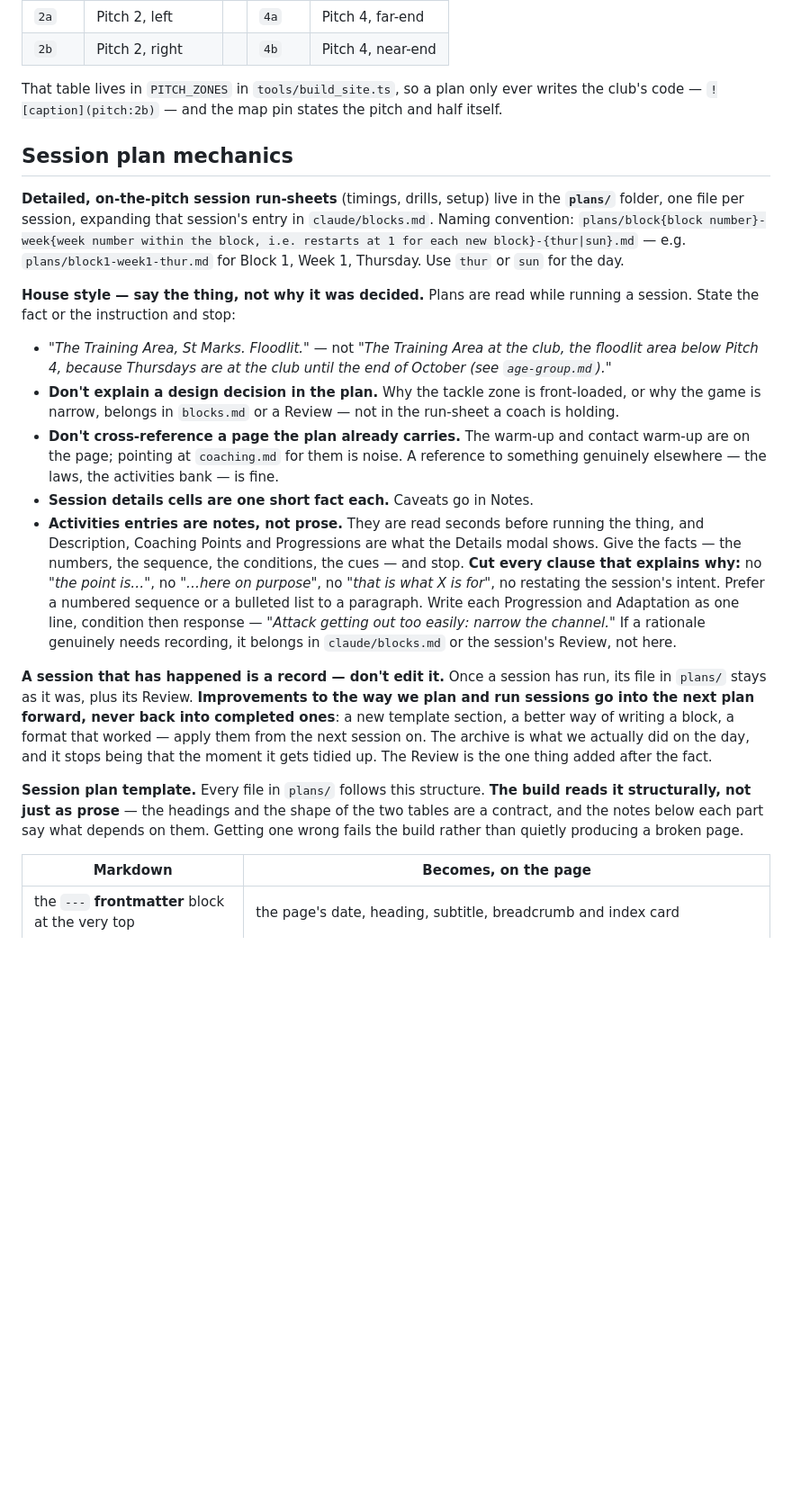
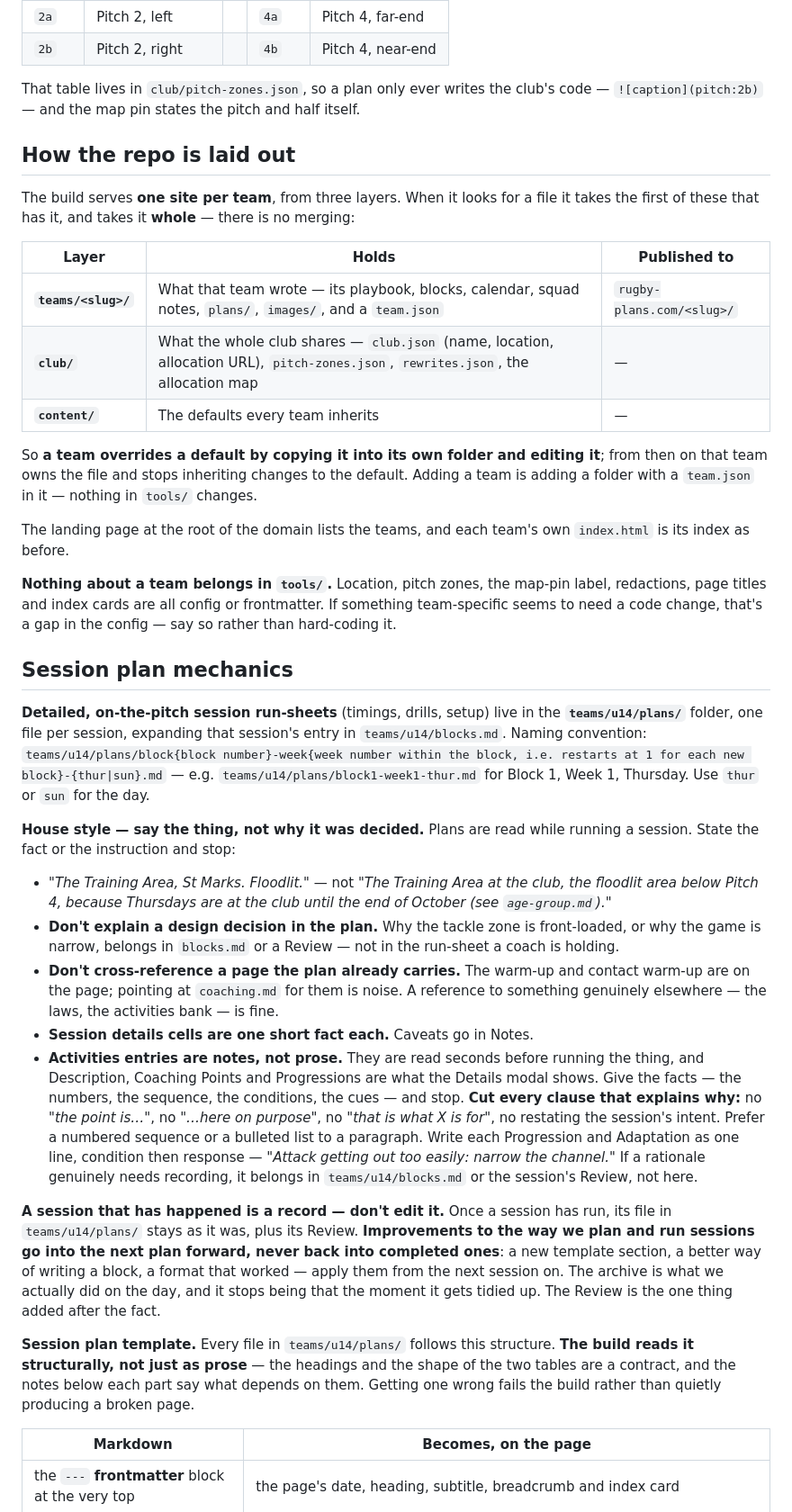
Before and after one commit to mcroker/rugby-u14-plans, a Markdown page: CLAUDE.md, the part around one of its changes. Shown at 90% size. Drawn GitHub-style; blank space fills up the shorter version.

```diff
--- a/CLAUDE.md
+++ b/CLAUDE.md
@@ -62,11 +62,27 @@ The club's allocation page labels the halves with its own codes, which map to ou
 | `2a` | Pitch 2, left | | `4a` | Pitch 4, far-end |
 | `2b` | Pitch 2, right | | `4b` | Pitch 4, near-end |
 
-That table lives in `PITCH_ZONES` in `tools/build_site.ts`, so a plan only ever writes the club's code — `![caption](pitch:2b)` — and the map pin states the pitch and half itself.
+That table lives in `club/pitch-zones.json`, so a plan only ever writes the club's code — `![caption](pitch:2b)` — and the map pin states the pitch and half itself.
+
+## How the repo is laid out
+
+The build serves **one site per team**, from three layers. When it looks for a file it takes the first of these that has it, and takes it **whole** — there is no merging:
+
+| Layer | Holds | Published to |
+|---|---|---|
+| **`teams/<slug>/`** | What that team wrote — its playbook, blocks, calendar, squad notes, `plans/`, `images/`, and a `team.json` | `rugby-plans.com/<slug>/` |
+| **`club/`** | What the whole club shares — `club.json` (name, location, allocation URL), `pitch-zones.json`, `rewrites.json`, the allocation map | — |
+| **`content/`** | The defaults every team inherits | — |
+
+So **a team overrides a default by copying it into its own folder and editing it**; from then on that team owns the file and stops inheriting changes to the default. Adding a team is adding a folder with a `team.json` in it — nothing in `tools/` changes.
+
+The landing page at the root of the domain lists the teams, and each team's own `index.html` is its index as before.
+
+**Nothing about a team belongs in `tools/`.** Location, pitch zones, the map-pin label, redactions, page titles and index cards are all config or frontmatter. If something team-specific seems to need a code change, that's a gap in the config — say so rather than hard-coding it.
 
 ## Session plan mechanics
 
-**Detailed, on-the-pitch session run-sheets** (timings, drills, setup) live in the **`plans/`** folder, one file per session, expanding that session's entry in `claude/blocks.md`. Naming convention: `plans/block{block number}-week{week number within the block, i.e. restarts at 1 for each new block}-{thur|sun}.md` — e.g. `plans/block1-week1-thur.md` for Block 1, Week 1, Thursday. Use `thur` or `sun` for the day.
+**Detailed, on-the-pitch session run-sheets** (timings, drills, setup) live in the **`teams/u14/plans/`** folder, one file per session, expanding that session's entry in `teams/u14/blocks.md`. Naming convention: `teams/u14/plans/block{block number}-week{week number within the block, i.e. restarts at 1 for each new block}-{thur|sun}.md` — e.g. `teams/u14/plans/block1-week1-thur.md` for Block 1, Week 1, Thursday. Use `thur` or `sun` for the day.
 
 **House style — say the thing, not why it was decided.** Plans are read while running a session. State the fact or the instruction and stop:
 
@@ -74,11 +90,11 @@ That table lives in `PITCH_ZONES` in `tools/build_site.ts`, so a plan only ever
 - **Don't explain a design decision in the plan.** Why the tackle zone is front-loaded, or why the game is narrow, belongs in `blocks.md` or a Review — not in the run-sheet a coach is holding.
 - **Don't cross-reference a page the plan already carries.** The warm-up and contact warm-up are on the page; pointing at `coaching.md` for them is noise. A reference to something genuinely elsewhere — the laws, the activities bank — is fine.
 - **Session details cells are one short fact each.** Caveats go in Notes.
-- **Activities entries are notes, not prose.** They are read seconds before running the thing, and Description, Coaching Points and Progressions are what the Details modal shows. Give the facts — the numbers, the sequence, the conditions, the cues — and stop. **Cut every clause that explains why:** no *"the point is…"*, no *"…here on purpose"*, no *"that is what X is for"*, no restating the session's intent. Prefer a numbered sequence or a bulleted list to a paragraph. Write each Progression and Adaptation as one line, condition then response — *"Attack getting out too easily: narrow the channel."* If a rationale genuinely needs recording, it belongs in `claude/blocks.md` or the session's Review, not here.
+- **Activities entries are notes, not prose.** They are read seconds before running the thing, and Description, Coaching Points and Progressions are what the Details modal shows. Give the facts — the numbers, the sequence, the conditions, the cues — and stop. **Cut every clause that explains why:** no *"the point is…"*, no *"…here on purpose"*, no *"that is what X is for"*, no restating the session's intent. Prefer a numbered sequence or a bulleted list to a paragraph. Write each Progression and Adaptation as one line, condition then response — *"Attack getting out too easily: narrow the channel."* If a rationale genuinely needs recording, it belongs in `teams/u14/blocks.md` or the session's Review, not here.
 
-**A session that has happened is a record — don't edit it.** Once a session has run, its file in `plans/` stays as it was, plus its Review. **Improvements to the way we plan and run sessions go into the next plan forward, never back into completed ones**: a new template section, a better way of writing a block, a format that worked — apply them from the next session on. The archive is what we actually did on the day, and it stops being that the moment it gets tidied up. The Review is the one thing added after the fact.
+**A session that has happened is a record — don't edit it.** Once a session has run, its file in `teams/u14/plans/` stays as it was, plus its Review. **Improvements to the way we plan and run sessions go into the next plan forward, never back into completed ones**: a new template section, a better way of writing a block, a format that worked — apply them from the next session on. The archive is what we actually did on the day, and it stops being that the moment it gets tidied up. The Review is the one thing added after the fact.
 
-**Session plan template.** Every file in `plans/` follows this structure. **The build reads it structurally, not just as prose** — the headings and the shape of the two tables are a contract, and the notes below each part say what depends on them. Getting one wrong fails the build rather than quietly producing a broken page.
+**Session plan template.** Every file in `teams/u14/plans/` follows this structure. **The build reads it structurally, not just as prose** — the headings and the shape of the two tables are a contract, and the notes below each part say what depends on them. Getting one wrong fails the build rather than quietly producing a broken page.
 
 | Markdown | Becomes, on the page |
 |---|---|
```
Also changed, not shown: other parts of CLAUDE.md (+33 -30 lines).
